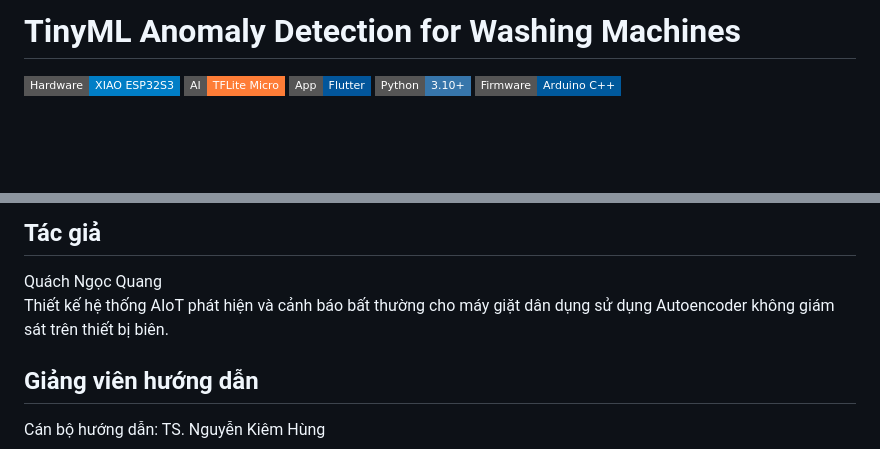
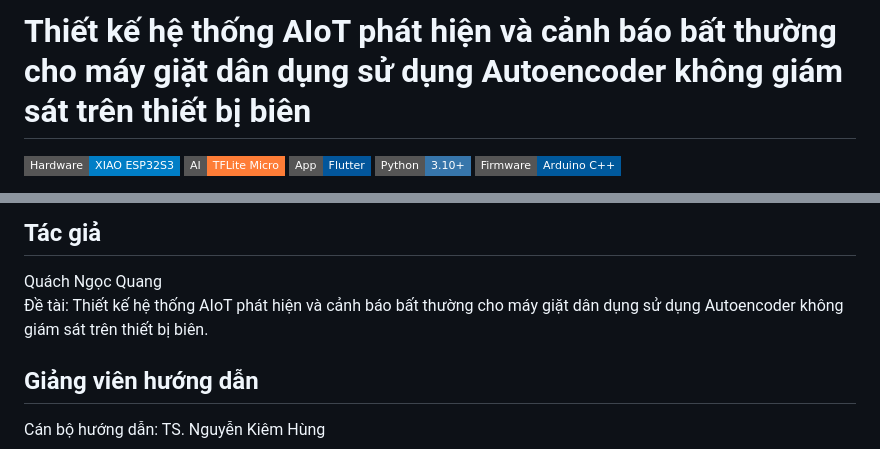
Before and after one commit to t1qnq/TinyML-Anomaly-Detection, a Markdown page: README.md, 2 parts joined by grey strips. Drawn GitHub-style; badges without logos; blank space fills up the shorter version.

Commit message:
Update project title and author description in README

```diff
--- a/README.md
+++ b/README.md
@@ -1,4 +1,4 @@
-# TinyML Anomaly Detection for Washing Machines
+# Thiết kế hệ thống AIoT phát hiện và cảnh báo bất thường cho máy giặt dân dụng sử dụng Autoencoder không giám sát trên thiết bị biên
 
 ![Hardware](https://img.shields.io/badge/Hardware-XIAO_ESP32S3-blue?style=flat-square&logo=espressif)
 ![AI](https://img.shields.io/badge/AI-TFLite_Micro-orange?style=flat-square&logo=tensorflow)
@@ -684,7 +684,7 @@ Các file trên là dữ liệu cục bộ hoặc artifact sinh ra trong quá tr
 ## Tác giả
 
 Quách Ngọc Quang<br>
-Thiết kế hệ thống AIoT phát hiện và cảnh báo bất thường cho máy giặt dân dụng sử dụng Autoencoder không giám sát trên thiết bị biên.
+Đề tài: Thiết kế hệ thống AIoT phát hiện và cảnh báo bất thường cho máy giặt dân dụng sử dụng Autoencoder không giám sát trên thiết bị biên.
 
 ## Giảng viên hướng dẫn
 
```
